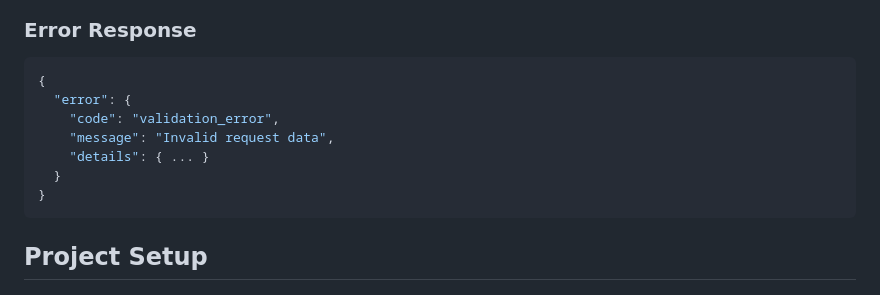
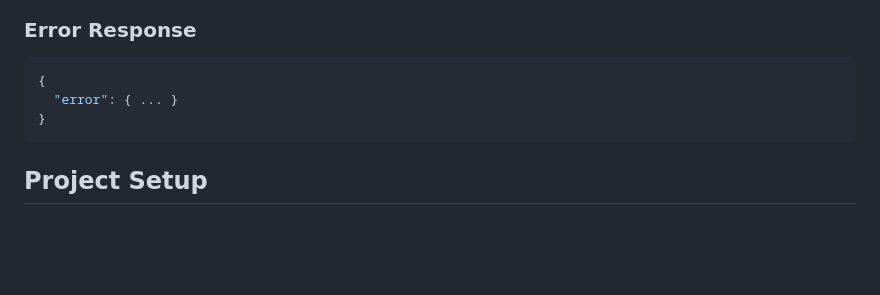
Before and after one commit to rathitanmay10/gamerhouse, a Markdown page: README.md, the part around the change. Rendered like a GitHub page; blank space fills up the shorter version.

Commit message:
doc: update Readme.md

````diff
--- a/README.md
+++ b/README.md
@@ -94,11 +94,7 @@ The games module allows users to manage their personal game library with progres
 
 ```json
 {
-  "error": {
-    "code": "validation_error",
-    "message": "Invalid request data",
-    "details": { ... }
-  }
+  "error": { ... }
 }
 ```
 ## Project Setup
````
